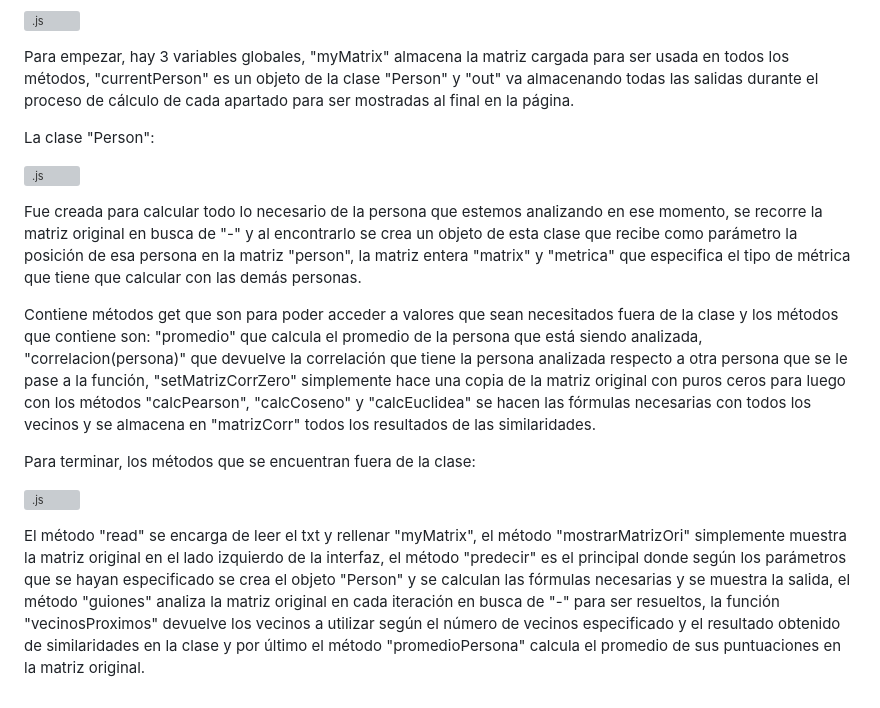
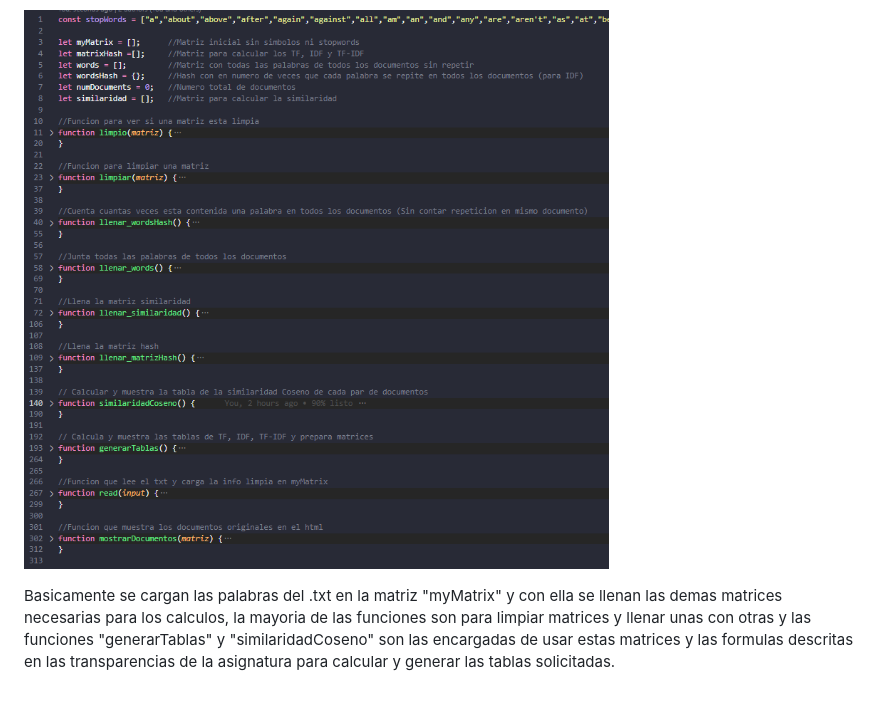
Before and after one commit to alu0101166247/GCO-SR-Modelos-Basados-en-el-Contenido, a Markdown page: README.md, the part around one of its changes. GitHub-like rendering; pictures changed too: images/js.png (added); grey boxes are pictures that could not be loaded.

```diff
--- a/README.md
+++ b/README.md
@@ -18,18 +18,4 @@ Para explicar un poco las funciones y lógica implementada tenemos la siguiente
 
 ![.js](images/js.png)
 
-Para empezar, hay 3 variables globales, "myMatrix" almacena la matriz cargada para ser usada en todos los métodos, "currentPerson" es un objeto de la clase "Person" y "out" va almacenando todas las salidas durante el proceso de cálculo de cada apartado para ser mostradas al final en la página.
-
-La clase "Person":
-
-![.js](images/personClass.png)
-
-Fue creada para calcular todo lo necesario de la persona que estemos analizando en ese momento, se recorre la matriz original en busca de "-" y al encontrarlo se crea un objeto de esta clase que recibe como parámetro la posición de esa persona en la matriz "person", la matriz entera "matrix" y "metrica" que especifica el tipo de métrica que tiene que calcular con las demás personas.
-
-Contiene métodos get que son para poder acceder a valores que sean necesitados fuera de la clase y los métodos que contiene son: "promedio" que calcula el promedio de la persona que está siendo analizada, "correlacion(persona)" que devuelve la correlación que tiene la persona analizada respecto a otra persona que se le pase a la función, "setMatrizCorrZero" simplemente hace una copia de la matriz original con puros ceros para luego con los métodos "calcPearson", "calcCoseno" y "calcEuclidea" se hacen las fórmulas necesarias con todos los vecinos y se almacena en "matrizCorr" todos los resultados de las similaridades.
-
-Para terminar, los métodos que se encuentran fuera de la clase:
-
-![.js](images/js.png)
-
-El método "read" se encarga de leer el txt y rellenar "myMatrix", el método "mostrarMatrizOri" simplemente muestra la matriz original en el lado izquierdo de la interfaz, el método "predecir" es el principal donde según los parámetros que se hayan especificado se crea el objeto "Person" y se calculan las fórmulas necesarias y se muestra la salida, el método "guiones" analiza la matriz original en cada iteración en busca de "-" para ser resueltos, la función "vecinosProximos" devuelve los vecinos a utilizar según el número de vecinos especificado y el resultado obtenido de similaridades en la clase y por último el método "promedioPersona" calcula el promedio de sus puntuaciones en la matriz original.
+Basicamente se cargan las palabras del .txt en la matriz "myMatrix" y con ella se llenan las demas matrices necesarias para los calculos, la mayoria de las funciones son para limpiar matrices y llenar unas con otras y las funciones "generarTablas" y "similaridadCoseno" son las encargadas de usar estas matrices y las formulas descritas en las transparencias de la asignatura para calcular y generar las tablas solicitadas.
```
Also changed, not shown: other parts of README.md (+6 -6 lines), images/index.png (added), images/tablas.png (added), 5 other files.
